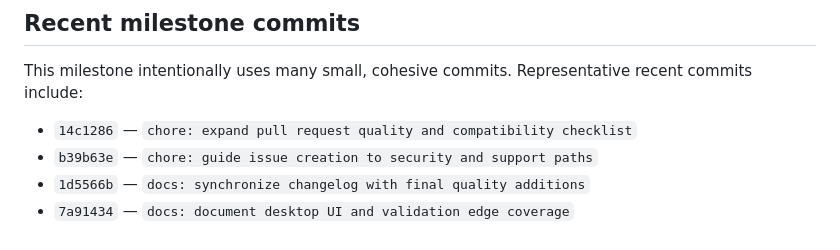
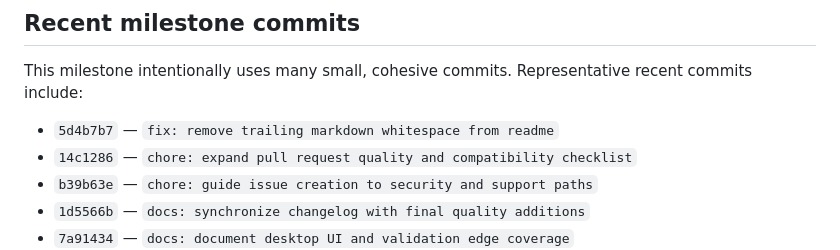
Before and after one commit to sanskarIN/rps-arena, a Markdown page: what_changed.md, the part around the change. Rendered like a GitHub page.

```diff
--- a/what_changed.md
+++ b/what_changed.md
@@ -269,6 +269,7 @@ RPS Arena 1.1.0 expands the offline Android/Desktop arena with optional round ti
 
 This milestone intentionally uses many small, cohesive commits. Representative recent commits include:
 
+- `5d4b7b7` — `fix: remove trailing markdown whitespace from readme`
 - `14c1286` — `chore: expand pull request quality and compatibility checklist`
 - `b39b63e` — `chore: guide issue creation to security and support paths`
 - `1d5566b` — `docs: synchronize changelog with final quality additions`
```
